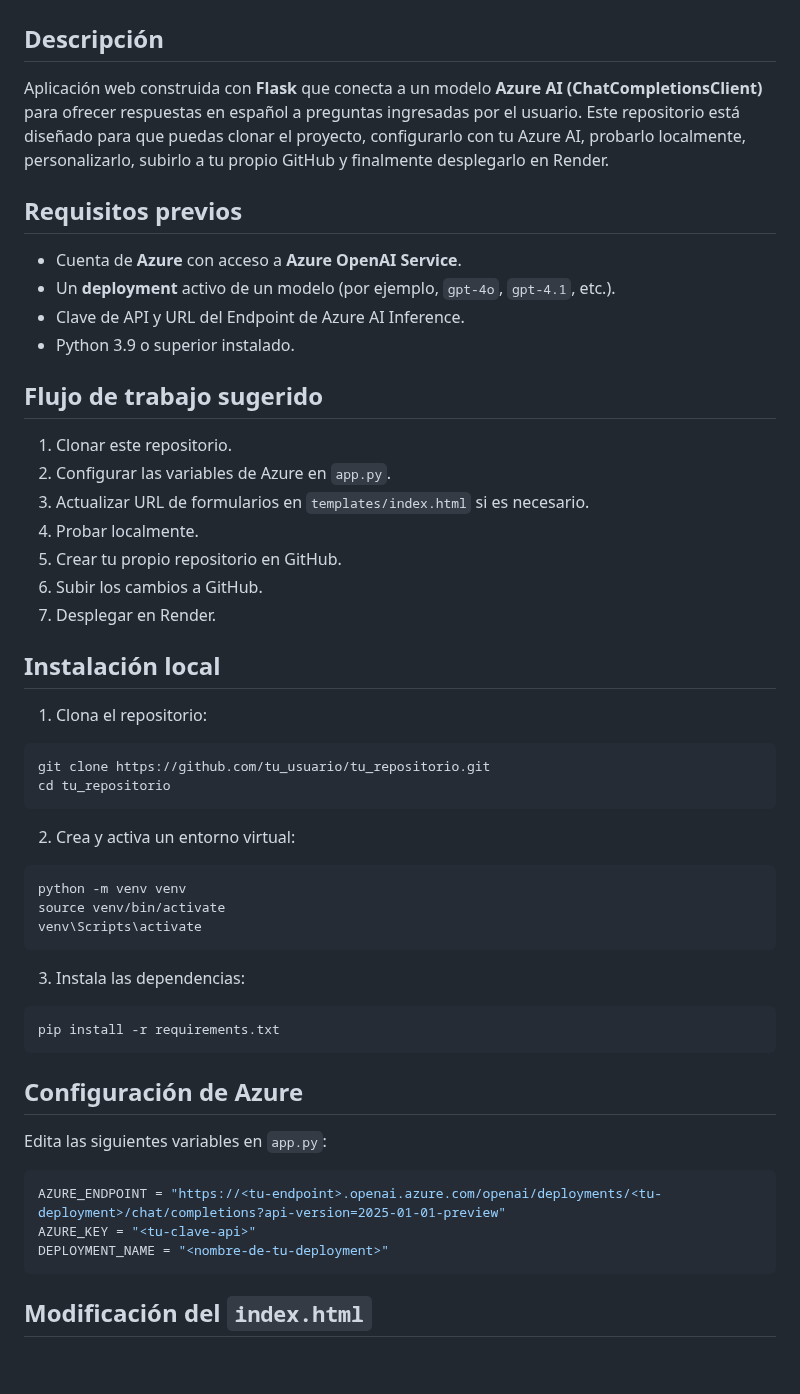
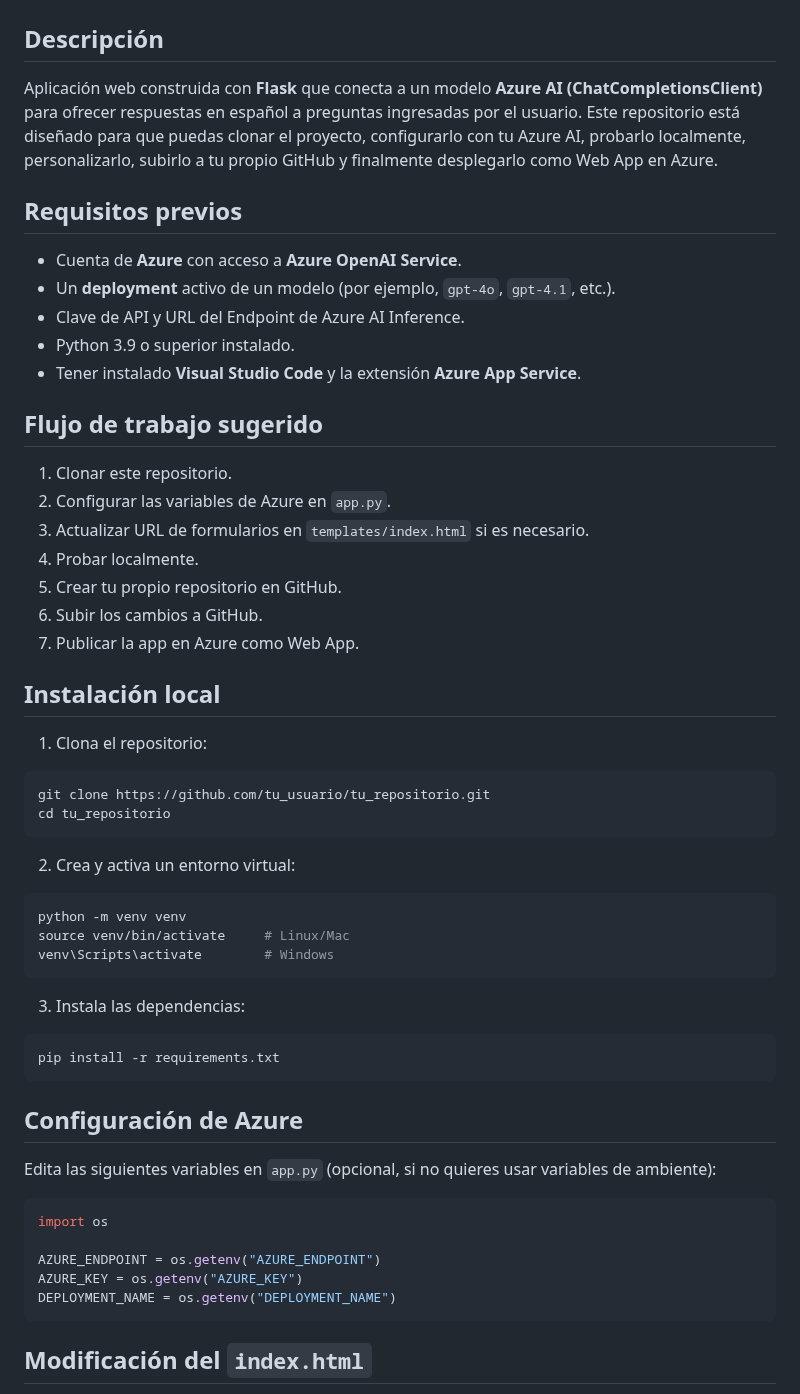
Before and after one commit to chamucx/bot, a Markdown page: README.md, the part around one of its changes. GitHub-like rendering; blank space fills up the shorter version.

````diff
--- a/README.md
+++ b/README.md
@@ -2,7 +2,7 @@
 
 ## Descripción
 
-Aplicación web construida con **Flask** que conecta a un modelo **Azure AI (ChatCompletionsClient)** para ofrecer respuestas en español a preguntas ingresadas por el usuario. Este repositorio está diseñado para que puedas clonar el proyecto, configurarlo con tu Azure AI, probarlo localmente, personalizarlo, subirlo a tu propio GitHub y finalmente desplegarlo en Render.
+Aplicación web construida con **Flask** que conecta a un modelo **Azure AI (ChatCompletionsClient)** para ofrecer respuestas en español a preguntas ingresadas por el usuario. Este repositorio está diseñado para que puedas clonar el proyecto, configurarlo con tu Azure AI, probarlo localmente, personalizarlo, subirlo a tu propio GitHub y finalmente desplegarlo como Web App en Azure.
 
 ## Requisitos previos
 
@@ -10,6 +10,7 @@ Aplicación web construida con **Flask** que conecta a un modelo **Azure AI (Cha
 * Un **deployment** activo de un modelo (por ejemplo, `gpt-4o`, `gpt-4.1`, etc.).
 * Clave de API y URL del Endpoint de Azure AI Inference.
 * Python 3.9 o superior instalado.
+* Tener instalado **Visual Studio Code** y la extensión **Azure App Service**.
 
 ## Flujo de trabajo sugerido
 
@@ -19,7 +20,7 @@ Aplicación web construida con **Flask** que conecta a un modelo **Azure AI (Cha
 4. Probar localmente.
 5. Crear tu propio repositorio en GitHub.
 6. Subir los cambios a GitHub.
-7. Desplegar en Render.
+7. Publicar la app en Azure como Web App.
 
 ## Instalación local
 
@@ -34,8 +35,8 @@ cd tu_repositorio
 
 ```bash
 python -m venv venv
-source venv/bin/activate
-venv\Scripts\activate
+source venv/bin/activate     # Linux/Mac
+venv\Scripts\activate        # Windows
 ```
 
 3. Instala las dependencias:
@@ -46,12 +47,14 @@ pip install -r requirements.txt
 
 ## Configuración de Azure
 
-Edita las siguientes variables en `app.py`:
+Edita las siguientes variables en `app.py` (opcional, si no quieres usar variables de ambiente):
 
 ```python
-AZURE_ENDPOINT = "https://<tu-endpoint>.openai.azure.com/openai/deployments/<tu-deployment>/chat/completions?api-version=2025-01-01-preview"
-AZURE_KEY = "<tu-clave-api>"
-DEPLOYMENT_NAME = "<nombre-de-tu-deployment>"
+import os
+
+AZURE_ENDPOINT = os.getenv("AZURE_ENDPOINT")
+AZURE_KEY = os.getenv("AZURE_KEY")
+DEPLOYMENT_NAME = os.getenv("DEPLOYMENT_NAME")
 ```
 
 ## Modificación del `index.html`
````
Also changed, not shown: other parts of README.md (+19 -30 lines).
